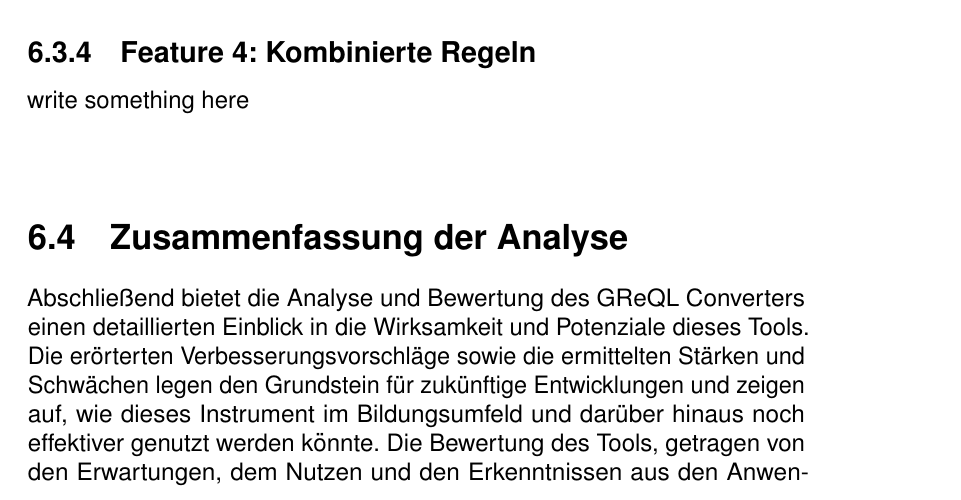
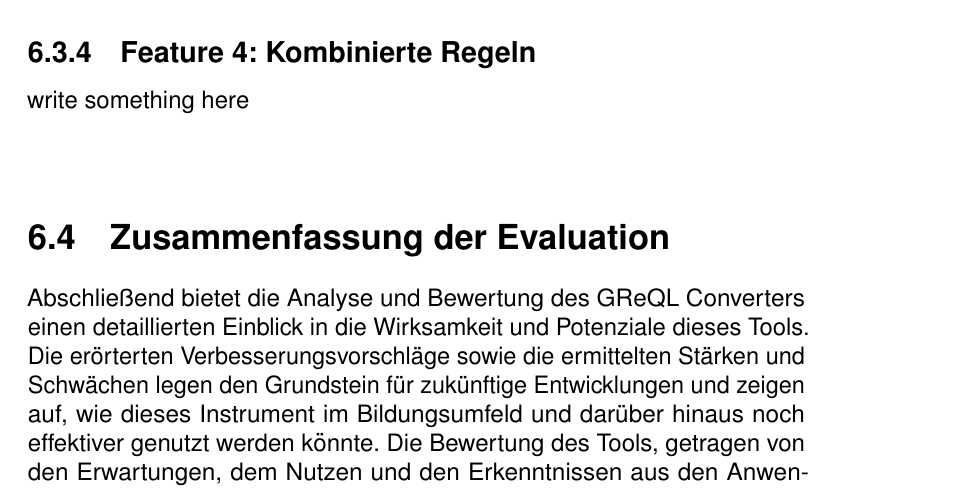
Before and after one commit to michael-mb/Masterthesis, a LaTeX thesis (main.tex, which reads content/06_Evaluation.tex): part of page 93 of 126, cut so that both start at the same text. Compiled offline with pdfLaTeX.

Commit message:
some update on 6.Evaluation

```diff
--- a/content/06_Evaluation.tex
+++ b/content/06_Evaluation.tex
@@ -607,7 +607,7 @@ write something here
 \\~\\
 
 
-\section{Zusammenfassung der Analyse}
+\section{Zusammenfassung der Evaluation}
 
 Abschließend bietet die Analyse und Bewertung des GReQL Converters einen detaillierten Einblick in die Wirksamkeit und
 Potenziale dieses Tools. Die erörterten Verbesserungsvorschläge sowie die ermittelten Stärken und Schwächen legen den
```
Also changed, not shown: out/main.pdf.
